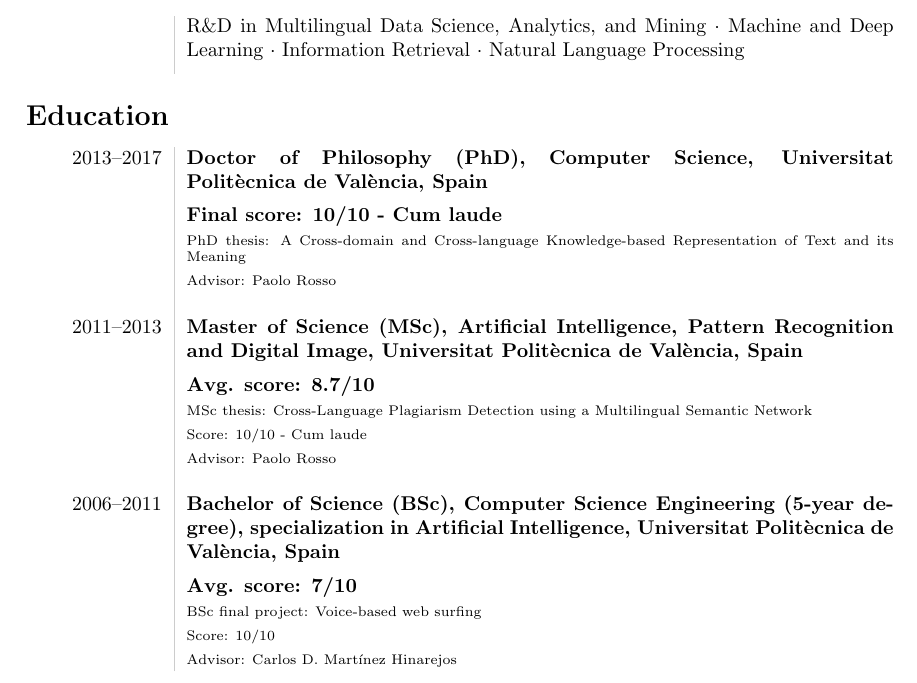
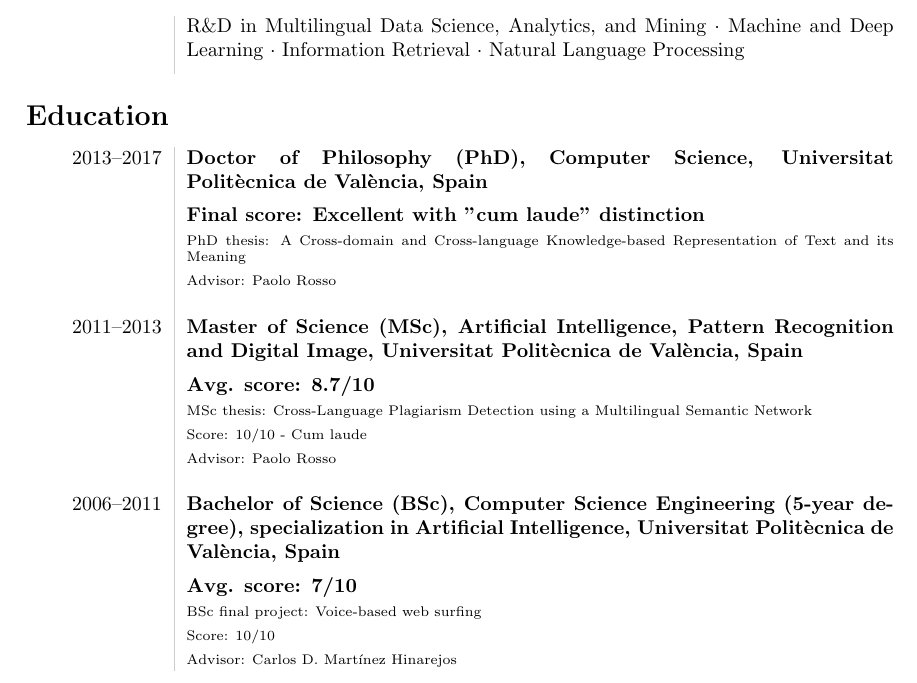
Before and after one commit to neosyon/CV_latex, a LaTeX CV (curriculum_vitae.tex): part of page 1 of 6, cut so that both start at the same text. Compiled offline with pdfLaTeX.

Commit message:
phd score up

```diff
--- a/curriculum_vitae.tex
+++ b/curriculum_vitae.tex
@@ -59,7 +59,7 @@
 \section*{Education}
 \begin{tabular}{L!{\VRule}R}
 2013--2017 &{\bf Doctor of Philosophy (PhD), Computer Science, Universitat Polit{\`e}cnica de Val{\`e}ncia, Spain}\vspace{5pt}\\
-&\bf Final score: 10/10 - Cum laude\\
+&\bf Final score: Excellent  with "cum laude" distinction\\
 &\scriptsize{PhD thesis: A Cross-domain and Cross-language Knowledge-based Representation of Text and its Meaning}\\
 &\scriptsize{Advisor: Paolo Rosso}\\
 &\\
```
Also changed, not shown: curriculum_vitae.pdf.
